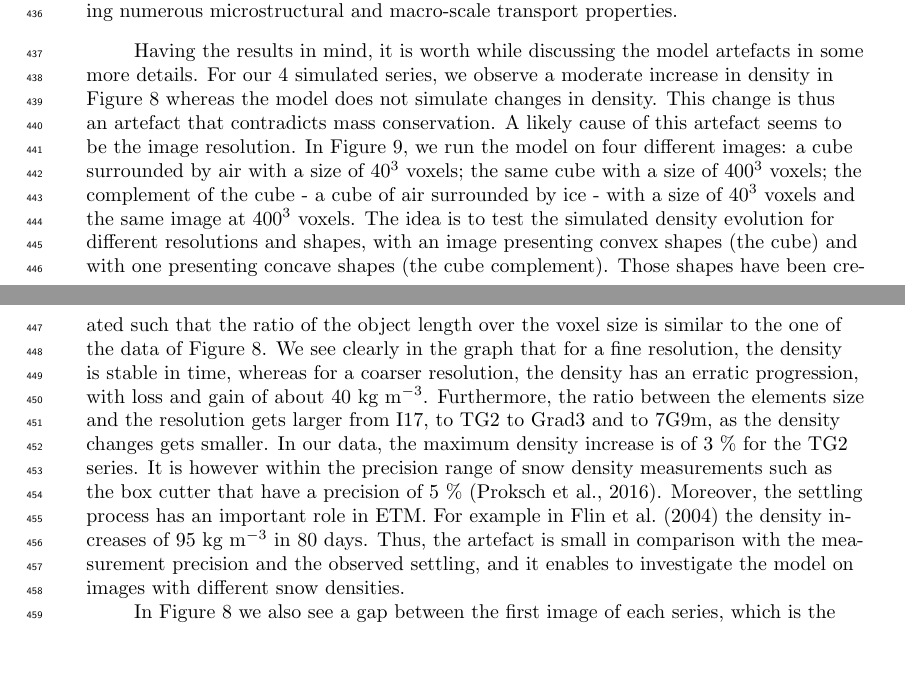
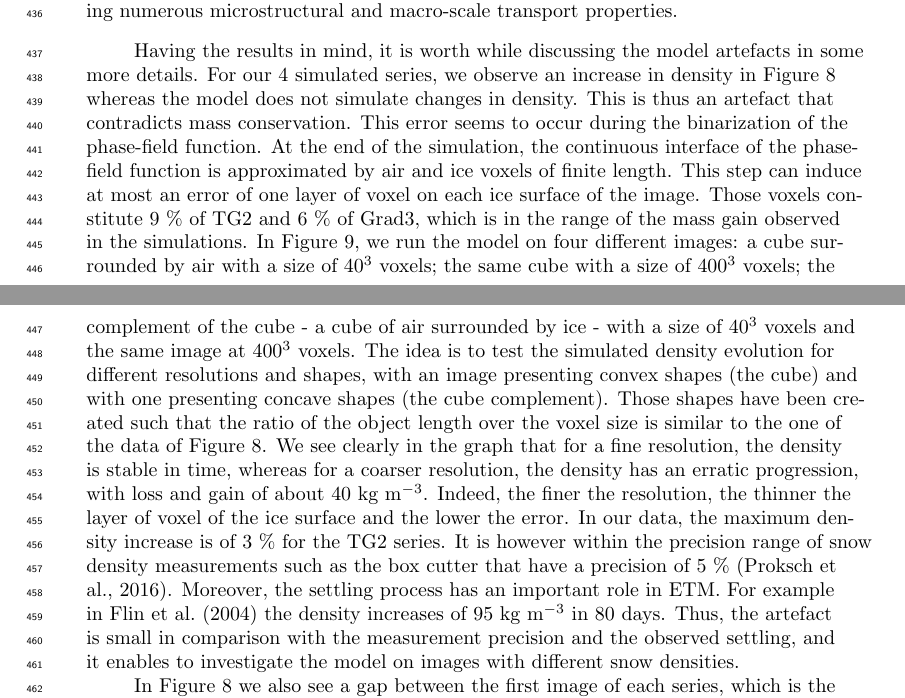
Before and after one commit to LisaBouvet/Arcticle-Snow-3D, a LaTeX document (main.tex): two parts of pages 15 and 16 of 19, joined at a grey line, cut so that both start at the same text, the shorter picture padded with empty space. Compiled offline with pdfLaTeX.

Commit message:
Discussion : ajout de quelques phrases sur la discrétisation du phase-field et de quelques valeurs de l'erreur induite

```diff
--- a/main.tex
+++ b/main.tex
@@ -366,7 +366,8 @@ This work provides a new simple curvature driven sublimation-deposition model re
 
 Having the results in mind, it is worth while discussing the model artefacts in some more details.
 % density increase ------------
-For our 4 simulated series, we observe a moderate increase in density in Figure \ref{fig:Tplot} whereas the model does not simulate changes in density. This change is thus an artefact that contradicts mass conservation. A likely cause of this artefact seems to be the image resolution. In Figure \ref{fig:cubes}, we run the model on four different images: a cube surrounded by air with a size of 40$^3$ voxels; the same cube with a size of 400$^3$ voxels; the complement of the cube - a cube of air surrounded by ice - with a size of 40$^3$ voxels and the same image at 400$^3$ voxels. The idea is to test the simulated density evolution for different resolutions and shapes, with an image presenting convex shapes (the cube) and with one presenting concave shapes (the cube complement). Those shapes have been created such that the ratio of the object length over the voxel size is similar to the one of the data of Figure \ref{fig:Tplot}. We see clearly in the graph that for a fine resolution, the density is stable in time, whereas for a coarser resolution, the density has an erratic progression, with loss and gain of about 40 kg m$^{-3}$. Furthermore, the ratio between the elements size and the resolution gets larger from I17, to TG2 to Grad3 and to 7G9m, as the density changes gets smaller. In our data, the maximum density increase is of 3 \% for the TG2 series. It is however within the precision range of snow density measurements such as the box cutter that have a precision of 5 \% \cite{proksch2016intercomparison}. Moreover, the settling process has an important role in ETM. For example in \citeA{flin_three-dimensional_2004} the density increases of 95 kg m$^{-3}$ in 80 days. Thus, the artefact is small in comparison with the measurement precision and the observed settling, and it enables to investigate the model on images with different snow densities.\\
+For our 4 simulated series, we observe an increase in density in Figure \ref{fig:Tplot} whereas the model does not simulate changes in density. This is thus an artefact that contradicts mass conservation. This error seems to occur during the binarization of the phase-field function. At the end of the simulation, the continuous interface of the phase-field function is approximated by air and ice voxels of finite length. This step can induce at most an error of one layer of voxel on each ice surface of the image. Those voxels constitute 9 \% of TG2 and 6 \% of Grad3, which is in the range of the mass gain observed in the simulations. In Figure \ref{fig:cubes}, we run the model on four different images: a cube surrounded by air with a size of 40$^3$ voxels; the same cube with a size of 400$^3$ voxels; the complement of the cube - a cube of air surrounded by ice - with a size of 40$^3$ voxels and the same image at 400$^3$ voxels. The idea is to test the simulated density evolution for different resolutions and shapes, with an image presenting convex shapes (the cube) and with one presenting concave shapes (the cube complement). Those shapes have been created such that the ratio of the object length over the voxel size is similar to the one of the data of Figure \ref{fig:Tplot}. We see clearly in the graph that for a fine resolution, the density is stable in time, whereas for a coarser resolution, the density has an erratic progression, with loss and gain of about 40 kg m$^{-3}$. Indeed, the finer the resolution, the thinner the layer of voxel of the ice surface and the lower the error. %Furthermore, the ratio between the elements size and the resolution gets larger from I17, to TG2 to Grad3 and to 7G9m, as the density changes gets smaller.
+In our data, the maximum density increase is of 3 \% for the TG2 series. It is however within the precision range of snow density measurements such as the box cutter that have a precision of 5 \% \cite{proksch2016intercomparison}. Moreover, the settling process has an important role in ETM. For example in \citeA{flin_three-dimensional_2004} the density increases of 95 kg m$^{-3}$ in 80 days. Thus, the artefact is small in comparison with the measurement precision and the observed settling, and it enables to investigate the model on images with different snow densities.\\
 \begin{figure}
     \centering
     \includegraphics[width=0.9\linewidth]{Figures/cubes_compl_density_propre.pdf}
```
